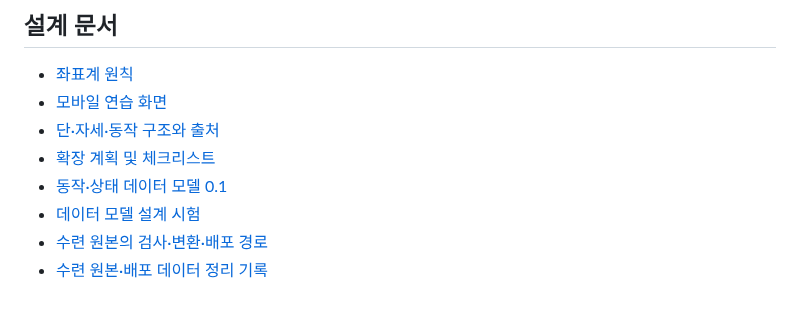
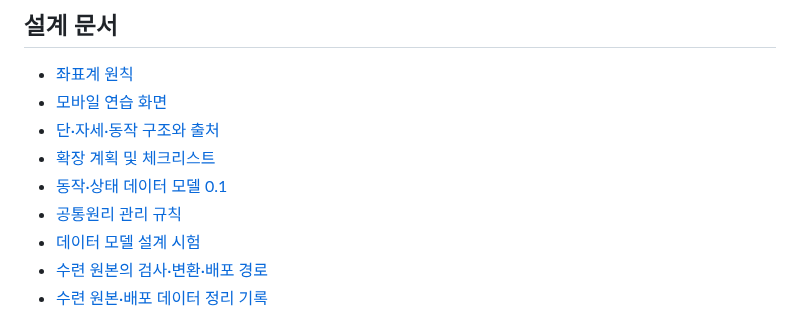
Before and after one commit to winterrainlee/eztaiji, a Markdown page: README.md, the part around the change. GitHub-like rendering.

Commit message:
Link global principle guide

```diff
--- a/README.md
+++ b/README.md
@@ -19,6 +19,7 @@
 - [단·자세·동작 구조와 출처](docs/routine-navigation.md)
 - [확장 계획 및 체크리스트](docs/expansion-plan.md)
 - [동작·상태 데이터 모델 0.1](docs/data-model.md)
+- [공통원리 관리 규칙](docs/common-principles.md)
 - [데이터 모델 설계 시험](docs/design-tests/model-contract.test.mjs)
 - [수련 원본의 검사·변환·배포 경로](docs/data-pipeline.md)
 - [수련 원본·배포 데이터 정리 기록](docs/preparation-pair.md)
```
